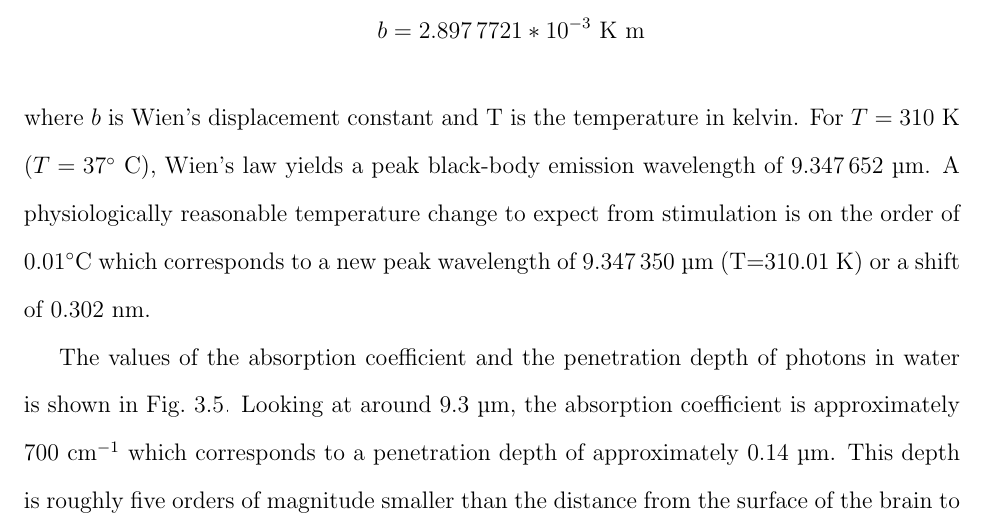
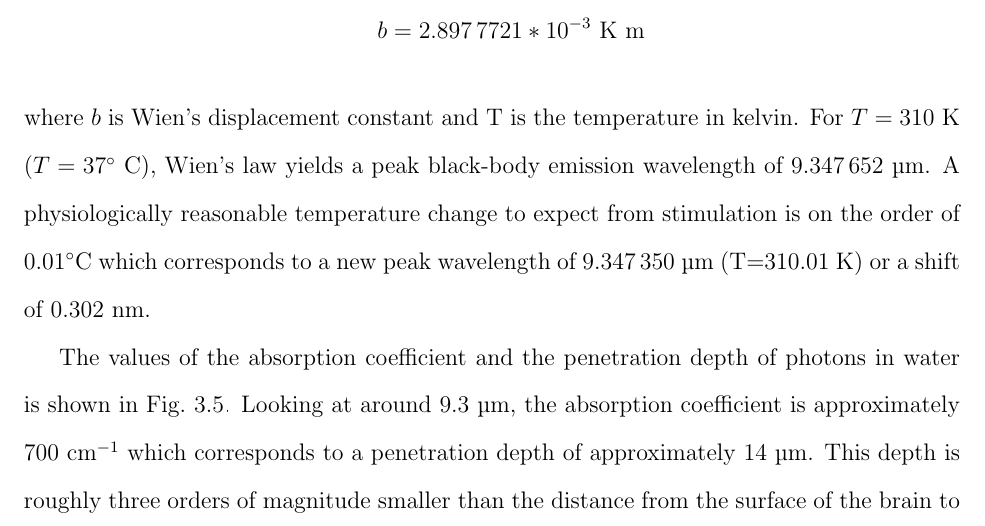
Before and after one commit to greggroth/thesis, a LaTeX thesis (thesis.tex, which reads chapters/detectors.tex): part of page 37 of 103, cut so that both start at the same text. Compiled offline with pdfLaTeX.

Commit message:
fixed math error

```diff
--- a/chapters/detectors.tex
+++ b/chapters/detectors.tex
@@ -104,7 +104,7 @@ Wien's Displacement Law is a solution to Planck's law for the peak light emissio
 \end{align}
 where $b$ is Wien's displacement constant and T is the temperature in kelvin.  For $T=310$~K ($T=37\degree$~C), Wien's law yields a peak black-body emission wavelength of 9.347$\,$652~\textmu m. A physiologically reasonable temperature change to expect from stimulation is on the order of 0.01\degree C which corresponds to a new peak wavelength of 9.347$\,$350~\textmu m (T=310.01 K) or a shift of 0.302 nm.
 
-The values of the absorption coefficient and the penetration depth of photons in water is shown in~\cref{fig:waterabs}. Looking at around 9.3~\textmu m, the absorption coefficient is approximately 700 cm$^{-1}$ which corresponds to a penetration depth of approximately 0.14~\textmu m.  This depth is roughly five orders of magnitude smaller than the distance from the surface of the brain to the surface of the head.  Further, all photons emitted as blackbody radiation (ranging from 3~\textmu m to over 30~\textmu m) have a penetration depth of less than 100 microns.  Thus, a thermal imaging camera is unable to image photons coming from the brain.
+The values of the absorption coefficient and the penetration depth of photons in water is shown in~\cref{fig:waterabs}. Looking at around 9.3~\textmu m, the absorption coefficient is approximately 700 cm$^{-1}$ which corresponds to a penetration depth of approximately 14~\textmu m.  This depth is roughly three orders of magnitude smaller than the distance from the surface of the brain to the surface of the head.  Further, all photons emitted as blackbody radiation (ranging from 3~\textmu m to over 30~\textmu m) have a penetration depth of less than 100 microns.  Thus, a thermal imaging camera is unable to image photons coming from the brain.
 
 When thermal imaging is used, the photons collected come from the skin of the head rather than from any deeper tissues, thus it is not a viable form of brain activity detection unless direct line of sight to the brain is available (such as in an open skull surgery).  The noise-equivalent temperature difference (NETD) of currently available cameras is greater than 14~mK~\citep{flir,ici} so it would be limited to only the most extreme of excitations even if line of site to the brain is available.  As a comparison, the finger-tapping task discussed in the results section (\cref{sec:experimentalresults}) only induced a peak temperature change of 25~mK after tapping for about 170~seconds.  Detection of this activity would be at the limits of a thermal imaging camera.
 
```
